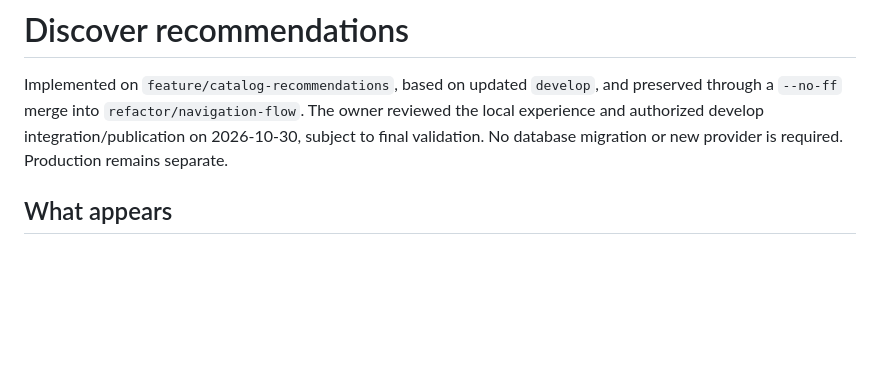
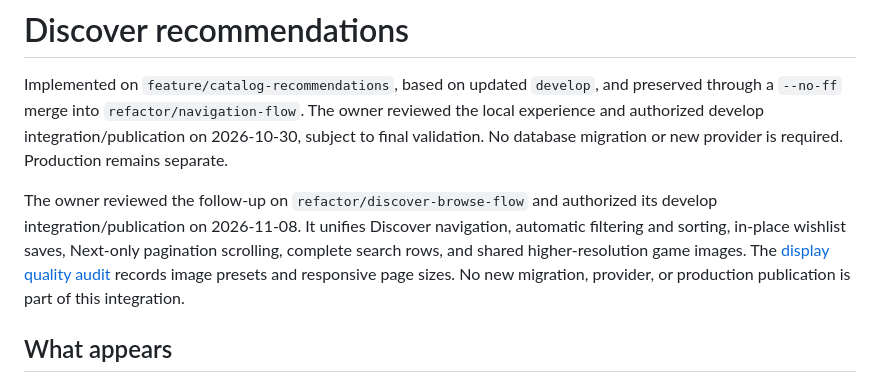
Before and after one commit to PerdonPs3/game-backlog, a Markdown page: docs/Catalog-Recommendations.md, the part around the change. GitHub-like rendering; blank space fills up the shorter version.

Commit message:
docs: record approved Discover develop integration

```diff
--- a/docs/Catalog-Recommendations.md
+++ b/docs/Catalog-Recommendations.md
@@ -5,6 +5,14 @@ preserved through a `--no-ff` merge into `refactor/navigation-flow`. The owner
 reviewed the local experience and authorized develop integration/publication on
 2026-10-30, subject to final validation. No database migration or new provider is
 required. Production remains separate.
+
+The owner reviewed the follow-up on `refactor/discover-browse-flow` and authorized
+its develop integration/publication on 2026-11-08. It unifies Discover navigation,
+automatic filtering and sorting, in-place wishlist saves, Next-only pagination
+scrolling, complete search rows, and shared higher-resolution game images.
+The [display quality audit](Display-Quality-Audit.md) records image presets and
+responsive page sizes. No new migration, provider, or production publication is
+part of this integration.
 
 ## What appears
 
```
Also changed, not shown: docs/wiki/Roadmap.md (+6 -3 lines).
